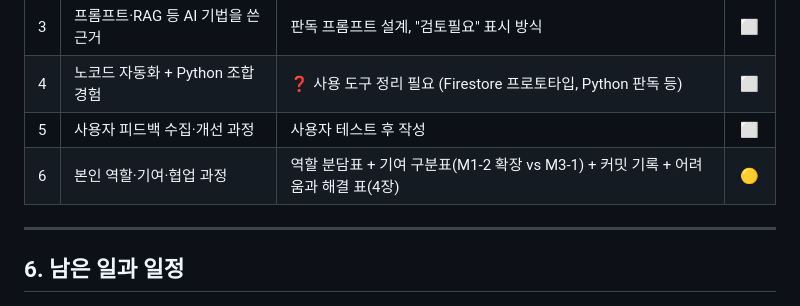
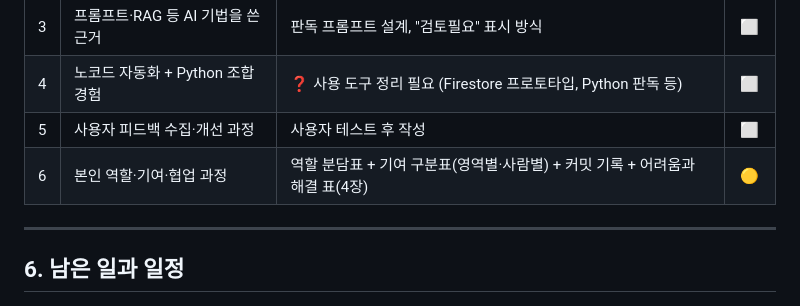
Before and after one commit to solarjina-geena/M1-3, a Markdown page: docs/M3-1_과제보고서.md, the part around the change. Drawn GitHub-style.

Commit message:
과제보고서 5-4 기여 구분표 설명에서 M1-2 확장 표기 제거
Co-Authored-By: Claude Opus 5.5 <noreply@anthropic.com>

```diff
--- a/docs/M3-1_과제보고서.md
+++ b/docs/M3-1_과제보고서.md
@@ -649,7 +649,7 @@ flowchart LR
 | 3 | 프롬프트·RAG 등 AI 기법을 쓴 근거 | 판독 프롬프트 설계, "검토필요" 표시 방식 | ⬜ |
 | 4 | 노코드 자동화 + Python 조합 경험 | ❓ 사용 도구 정리 필요 (Firestore 프로토타입, Python 판독 등) | ⬜ |
 | 5 | 사용자 피드백 수집·개선 과정 | 사용자 테스트 후 작성 | ⬜ |
-| 6 | 본인 역할·기여·협업 과정 | 역할 분담표 + 기여 구분표(M1-2 확장 vs M3-1) + 커밋 기록 + 어려움과 해결 표(4장) | 🟡 |
+| 6 | 본인 역할·기여·협업 과정 | 역할 분담표 + 기여 구분표(영역별·사람별) + 커밋 기록 + 어려움과 해결 표(4장) | 🟡 |
 
 ---
 
```
